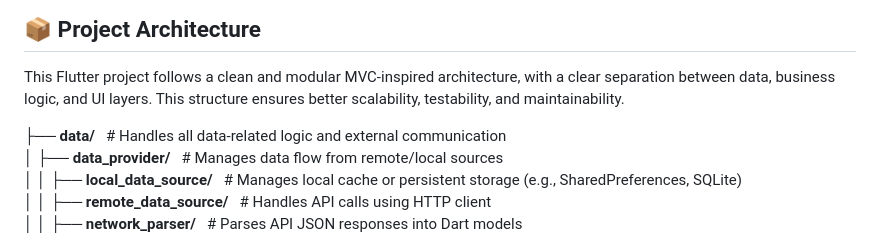
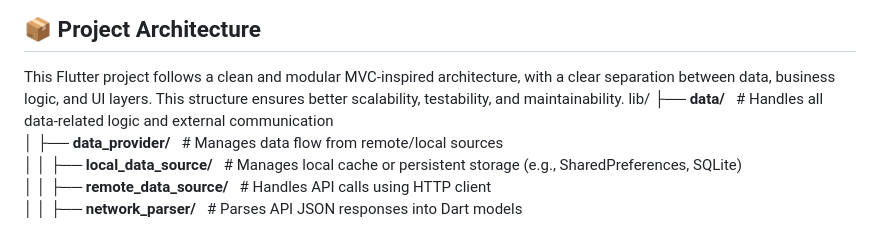
Before and after one commit to mscsapan/pioneer-alpha, a Markdown page: README.md, the part around the change printed below. Drawn GitHub-style.

```diff
--- a/README.md
+++ b/README.md
@@ -57,7 +50,7 @@ cd flutter-repo-explorer
 
 ## 📦 Project Architecture
 This Flutter project follows a clean and modular MVC-inspired architecture, with a clear separation between data, business logic, and UI layers. This structure ensures better scalability, testability, and maintainability.
-
+lib/
 ├── <strong>data/</strong> &nbsp;&nbsp;# Handles all data-related logic and external communication<br/>
 │ ├── <strong>data_provider/</strong> &nbsp;&nbsp;# Manages data flow from remote/local sources<br/>
 │ │ ├── <strong>local_data_source/</strong> &nbsp;&nbsp;# Manages local cache or persistent storage (e.g., SharedPreferences, SQLite)<br/>
```
Also changed, not shown: other parts of README.md (+2 -9 lines).
